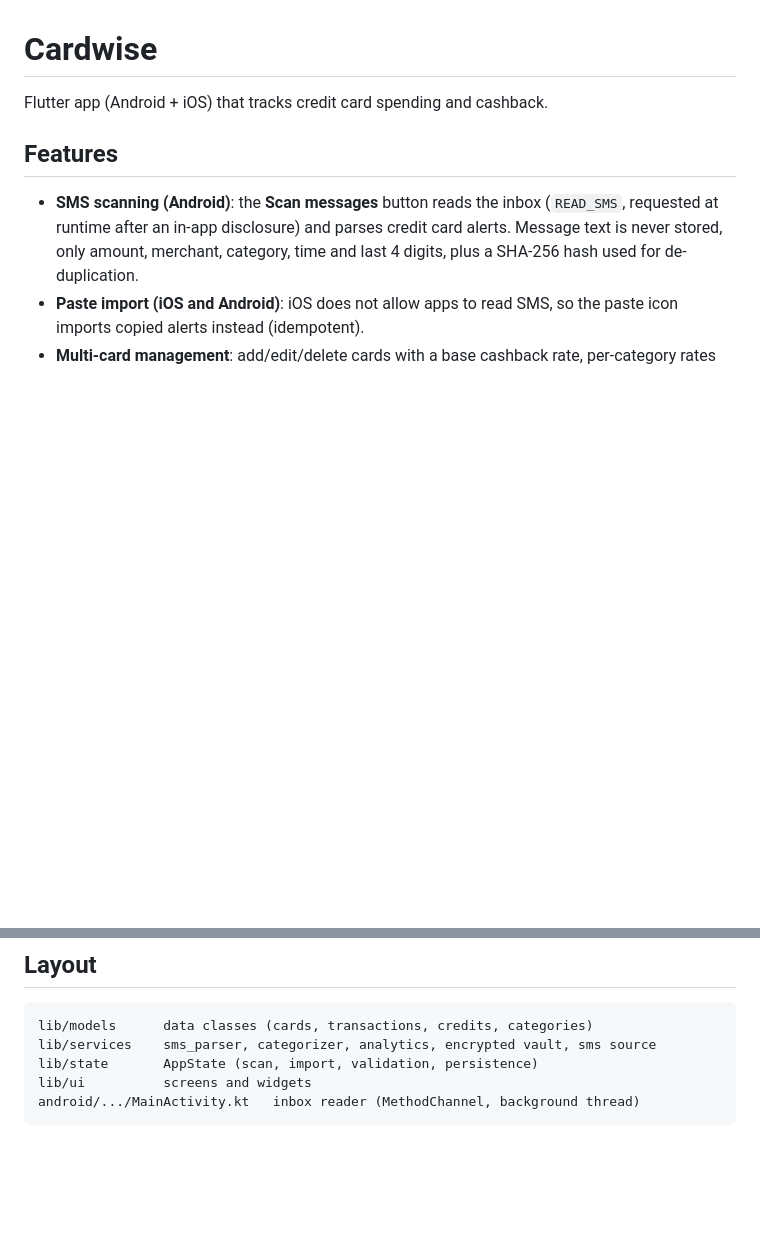
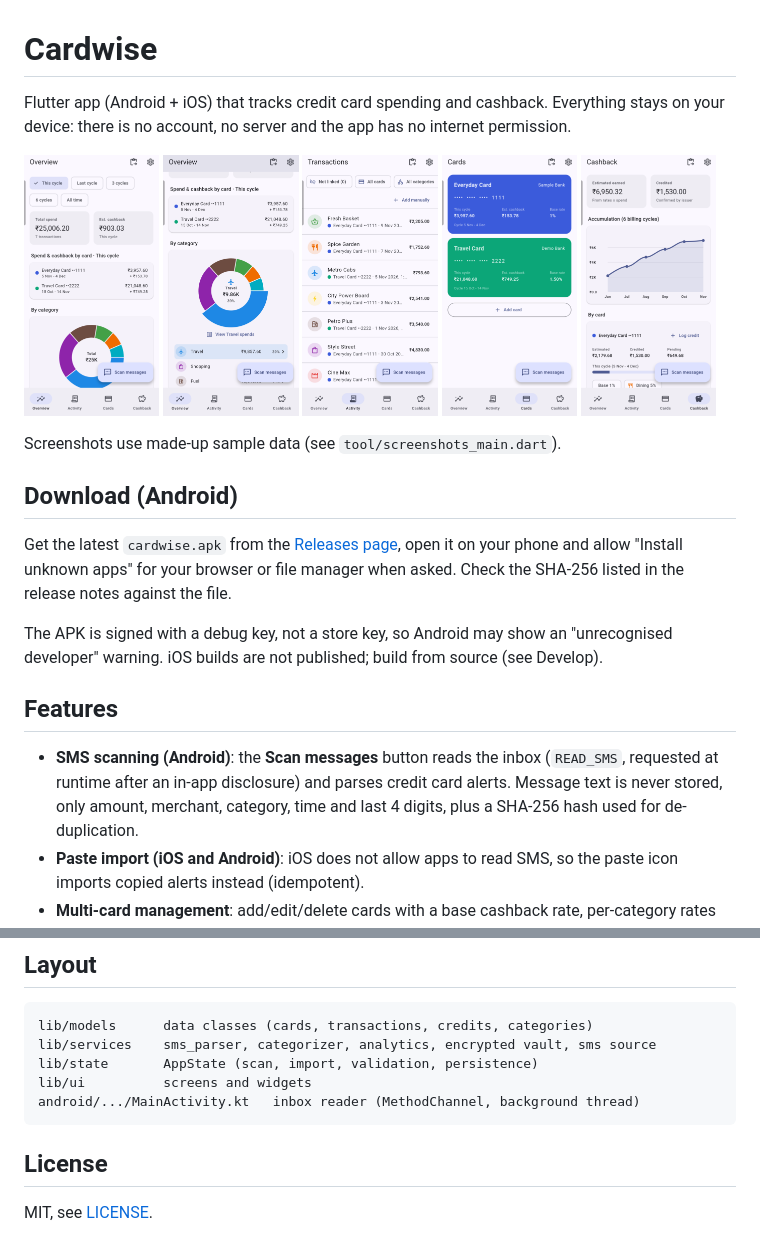
Before and after one commit to hnv-7/cardwise, a Markdown page: README.md, 2 parts joined by grey strips. Rendered like a GitHub page; pictures changed too: docs/screenshots/activity.png (added), docs/screenshots/cards.png (added), docs/screenshots/cashback.png (added); blank space fills up the shorter version.

Commit message:
Add MIT license, README screenshots and download section, demo-data screenshot entrypoint

````diff
--- a/README.md
+++ b/README.md
@@ -1,6 +1,29 @@
 # Cardwise
 
 Flutter app (Android + iOS) that tracks credit card spending and cashback.
+Everything stays on your device: there is no account, no server and the app
+has no internet permission.
+
+<p>
+  <img src="docs/screenshots/overview.png" width="19%" alt="Overview">
+  <img src="docs/screenshots/categories.png" width="19%" alt="Interactive category donut">
+  <img src="docs/screenshots/activity.png" width="19%" alt="Activity">
+  <img src="docs/screenshots/cards.png" width="19%" alt="Cards">
+  <img src="docs/screenshots/cashback.png" width="19%" alt="Cashback">
+</p>
+
+Screenshots use made-up sample data (see `tool/screenshots_main.dart`).
+
+## Download (Android)
+
+Get the latest `cardwise.apk` from the
+[Releases page](https://github.com/hnv-7/cardwise/releases/latest), open it on
+your phone and allow "Install unknown apps" for your browser or file manager
+when asked. Check the SHA-256 listed in the release notes against the file.
+
+The APK is signed with a debug key, not a store key, so Android may show an
+"unrecognised developer" warning. iOS builds are not published; build from
+source (see Develop).
 
 ## Features
 
@@ -62,3 +85,7 @@ lib/state       AppState (scan, import, validation, persistence)
 lib/ui          screens and widgets
 android/.../MainActivity.kt   inbox reader (MethodChannel, background thread)
 ```
+
+## License
+
+MIT, see [LICENSE](LICENSE).
````
Also changed, not shown: 2 other files.
